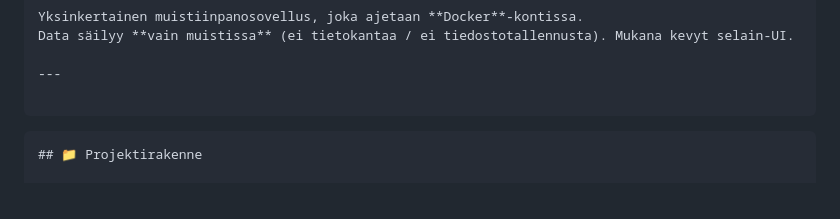
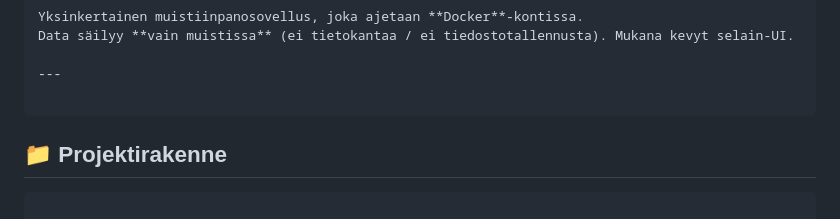
Before and after one commit to Azzni96/noteappdocker, a Markdown page: README.md, the part around the change. Rendered like a GitHub page.

Commit message:
Fix formatting in README.md for project structure section

````diff
--- a/README.md
+++ b/README.md
@@ -9,8 +9,8 @@ Data säilyy **vain muistissa** (ei tietokantaa / ei tiedostotallennusta). Mukan
 ---
 
 ```
+## 📁 Projektirakenne
 ```
-## 📁 Projektirakenne
 
 my-notes-app/
 ├─ package.json
````
